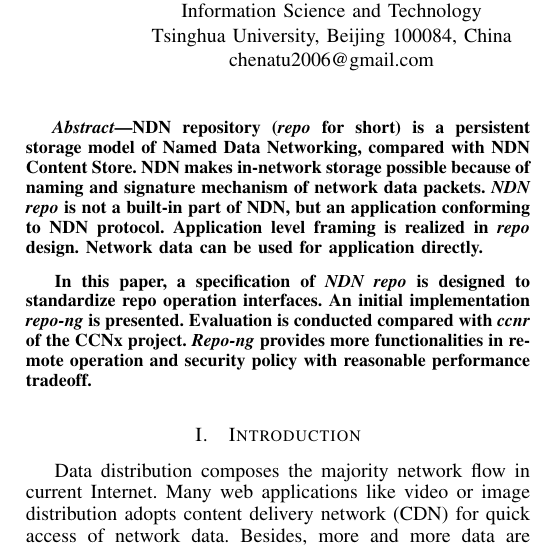
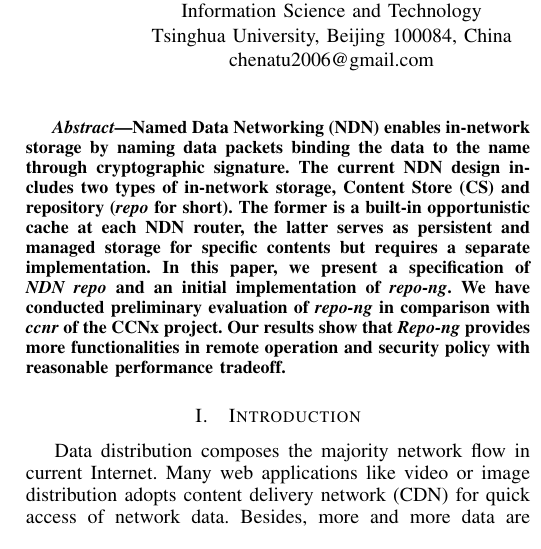
Before and after one commit to chenatu/repo-infocom, a LaTeX paper (repo-infocom.tex): part of one column of page 1 of 6, cut so that both start at the same text. Compiled offline with pdfLaTeX.

Commit message:
revised abstract

```diff
--- a/repo-infocom.tex
+++ b/repo-infocom.tex
@@ -148,9 +148,7 @@ Los Angeles, CA 90095\\
 
 \begin{abstract}
 %\boldmath
-NDN repository (\emph{repo} for short) is a persistent storage model of Named Data Networking, compared with NDN Content Store. NDN makes in-network storage possible because of naming and signature mechanism of network data packets. \emph{NDN repo} is not a built-in part of NDN, but an application conforming to NDN protocol. Application level framing is realized in \emph{repo} design. Network data can be used for application directly.
-
-In this paper, a specification of \emph{NDN repo} is designed to standardize repo operation interfaces. An initial implementation \emph{repo-ng} is presented. Evaluation is conducted compared with \emph{ccnr} of the CCNx project. \emph{Repo-ng} provides more functionalities in remote operation and security policy with reasonable performance tradeoff.
+Named Data Networking (NDN) enables in-network storage by naming data packets binding the data to the name through cryptographic signature.  The current NDN design includes two types of in-network storage, Content Store (CS) and repository (\emph{repo} for short).  The former is a built-in opportunistic cache at each NDN router, the latter serves as persistent and managed storage for specific contents but requires a separate implementation. In this paper, we present a specification of \emph{NDN repo} and an initial implementation of \emph{repo-ng}.  We have conducted preliminary evaluation of \emph{repo-ng} in comparison with \emph{ccnr} of the CCNx project.  Our results show that \emph{Repo-ng} provides more functionalities in remote operation and security policy with reasonable performance tradeoff.
 
 \end{abstract}
 % IEEEtran.cls defaults to using nonbold math in the Abstract.
```
